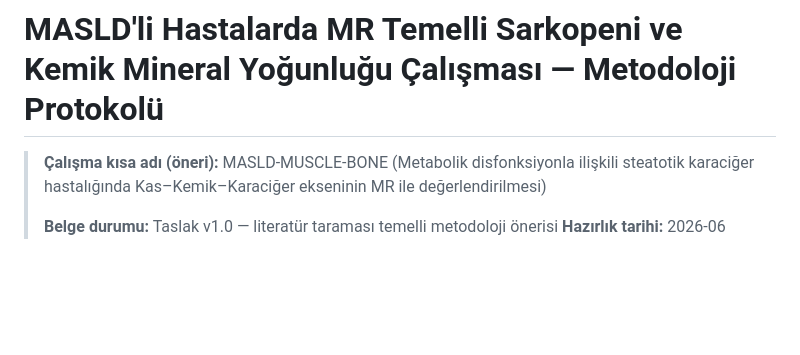
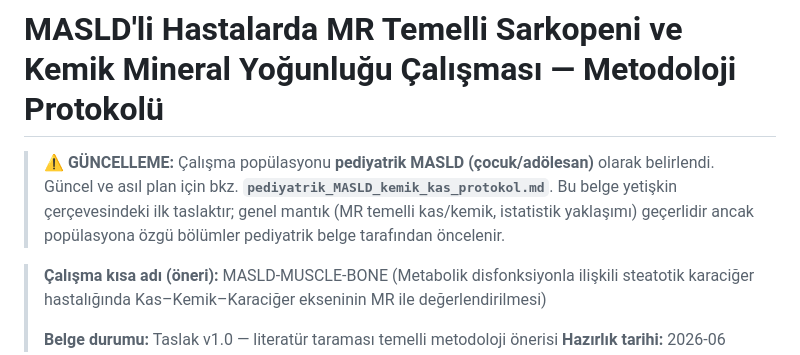
Before and after one commit to gokhanbirsen1992-sketch/sunu-, a Markdown page: arastirma/MASLD_sarkopeni_kemik_yogunlugu_metodoloji.md, the part around the change. GitHub-like rendering; blank space fills up the shorter version.

```diff
--- a/arastirma/MASLD_sarkopeni_kemik_yogunlugu_metodoloji.md
+++ b/arastirma/MASLD_sarkopeni_kemik_yogunlugu_metodoloji.md
@@ -1,4 +1,6 @@
 # MASLD'li Hastalarda MR Temelli Sarkopeni ve Kemik Mineral Yoğunluğu Çalışması — Metodoloji Protokolü
+
+> ⚠️ **GÜNCELLEME:** Çalışma popülasyonu **pediyatrik MASLD (çocuk/adölesan)** olarak belirlendi. Güncel ve asıl plan için bkz. **`pediyatrik_MASLD_kemik_kas_protokol.md`**. Bu belge yetişkin çerçevesindeki ilk taslaktır; genel mantık (MR temelli kas/kemik, istatistik yaklaşımı) geçerlidir ancak popülasyona özgü bölümler pediyatrik belge tarafından öncelenir.
 
 > **Çalışma kısa adı (öneri):** MASLD-MUSCLE-BONE (Metabolik disfonksiyonla ilişkili steatotik karaciğer hastalığında Kas–Kemik–Karaciğer ekseninin MR ile değerlendirilmesi)
 >
```
Also changed, not shown: arastirma/calisma_plani_operasyonel.md (+2 -0 lines), arastirma/pediyatrik_MASLD_kemik_kas_protokol.md (added, +230 -0 lines).
